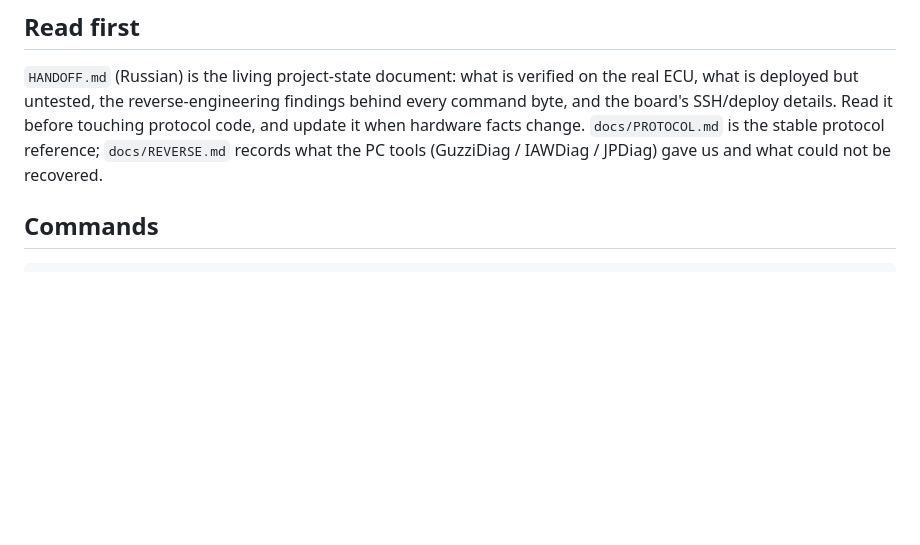
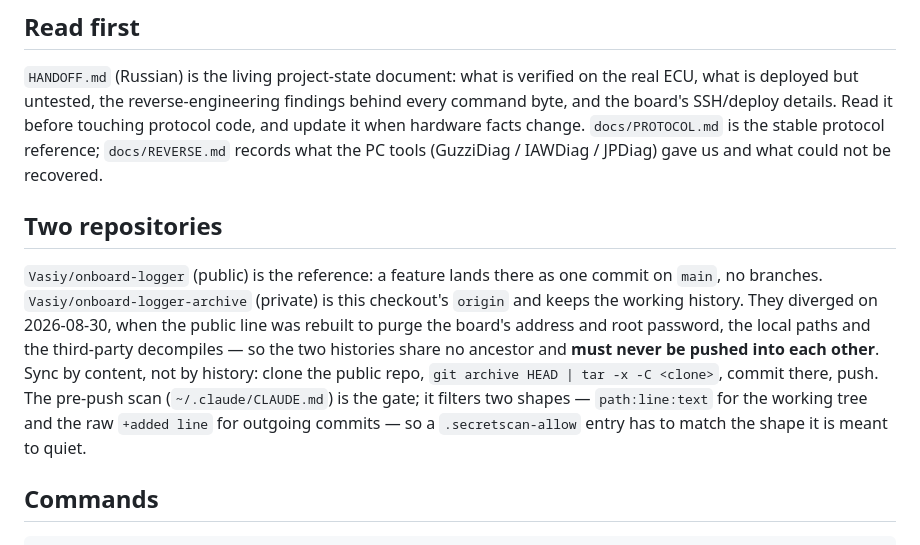
Before and after one commit to Vasiy/onboard-logger, a Markdown page: CLAUDE.md, the part around the change. Drawn GitHub-style; blank space fills up the shorter version.

Commit message:
docs: how this repository and the private archive relate
They share no ancestor since the 2026-08-30 rewrite, so pushing one into the
other would restore what that rewrite removed. Record the by-content sync.

Co-Authored-By: Claude Opus 5 <noreply@anthropic.com>

```diff
--- a/CLAUDE.md
+++ b/CLAUDE.md
@@ -9,6 +9,18 @@ is deployed but untested, the reverse-engineering findings behind every command
 SSH/deploy details. Read it before touching protocol code, and update it when hardware facts change.
 `docs/PROTOCOL.md` is the stable protocol reference; `docs/REVERSE.md` records what the PC tools
 (GuzziDiag / IAWDiag / JPDiag) gave us and what could not be recovered.
+
+## Two repositories
+
+`Vasiy/onboard-logger` (public) is the reference: a feature lands there as one commit on `main`, no
+branches. `Vasiy/onboard-logger-archive` (private) is this checkout's `origin` and keeps the working
+history. They diverged on 2026-08-30, when the public line was rebuilt to purge the board's address
+and root password, the local paths and the third-party decompiles — so the two histories share no
+ancestor and **must never be pushed into each other**. Sync by content, not by history: clone the
+public repo, `git archive HEAD | tar -x -C <clone>`, commit there, push. The pre-push scan
+(`~/.claude/CLAUDE.md`) is the gate; it filters two shapes — `path:line:text` for the working tree
+and the raw `+added line` for outgoing commits — so a `.secretscan-allow` entry has to match the
+shape it is meant to quiet.
 
 ## Commands
 
```
